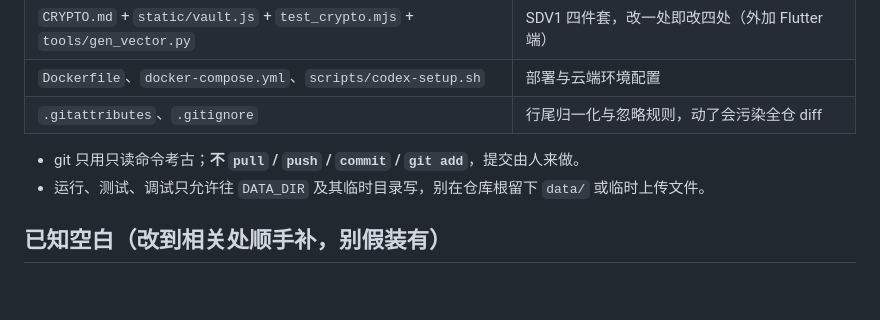
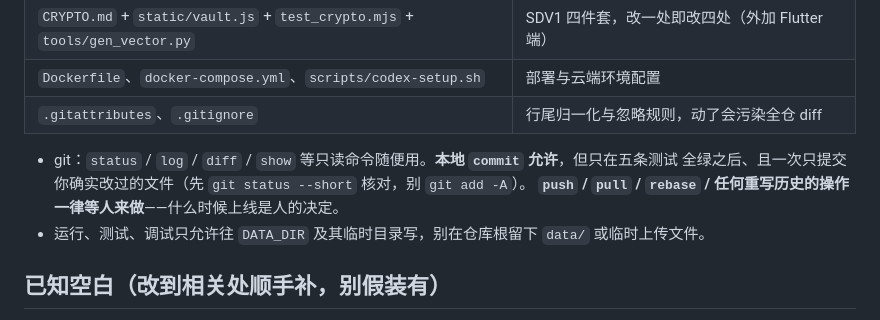
Before and after one commit to berserkross/subdrive, a Markdown page: AGENTS.md, the part around the change. Rendered like a GitHub page; blank space fills up the shorter version.

Commit message:
docs: 允许本地 commit，push 仍由人决定
原文一刀切禁止 commit 与 add，导致工作无法落进历史；改为：五条测试全绿后允许本地提交，push/pull/rebase 保持人工。

```diff
--- a/AGENTS.md
+++ b/AGENTS.md
@@ -167,7 +167,9 @@ DATA_DIR=./data SEAFILE_MODE=stub .venv/bin/python -m uvicorn app.main:app --hos
 | `Dockerfile`、`docker-compose.yml`、`scripts/codex-setup.sh` | 部署与云端环境配置 |
 | `.gitattributes`、`.gitignore` | 行尾归一化与忽略规则，动了会污染全仓 diff |
 
-- git 只用只读命令考古；**不 `pull` / `push` / `commit` / `git add`**，提交由人来做。
+- git：`status` / `log` / `diff` / `show` 等只读命令随便用。**本地 `commit` 允许**，但只在五条测试
+  全绿之后、且一次只提交你确实改过的文件（先 `git status --short` 核对，别 `git add -A`）。
+  **`push` / `pull` / `rebase` / 任何重写历史的操作一律等人来做**——什么时候上线是人的决定。
 - 运行、测试、调试只允许往 `DATA_DIR` 及其临时目录写，别在仓库根留下 `data/` 或临时上传文件。
 
 ## 已知空白（改到相关处顺手补，别假装有）
```
